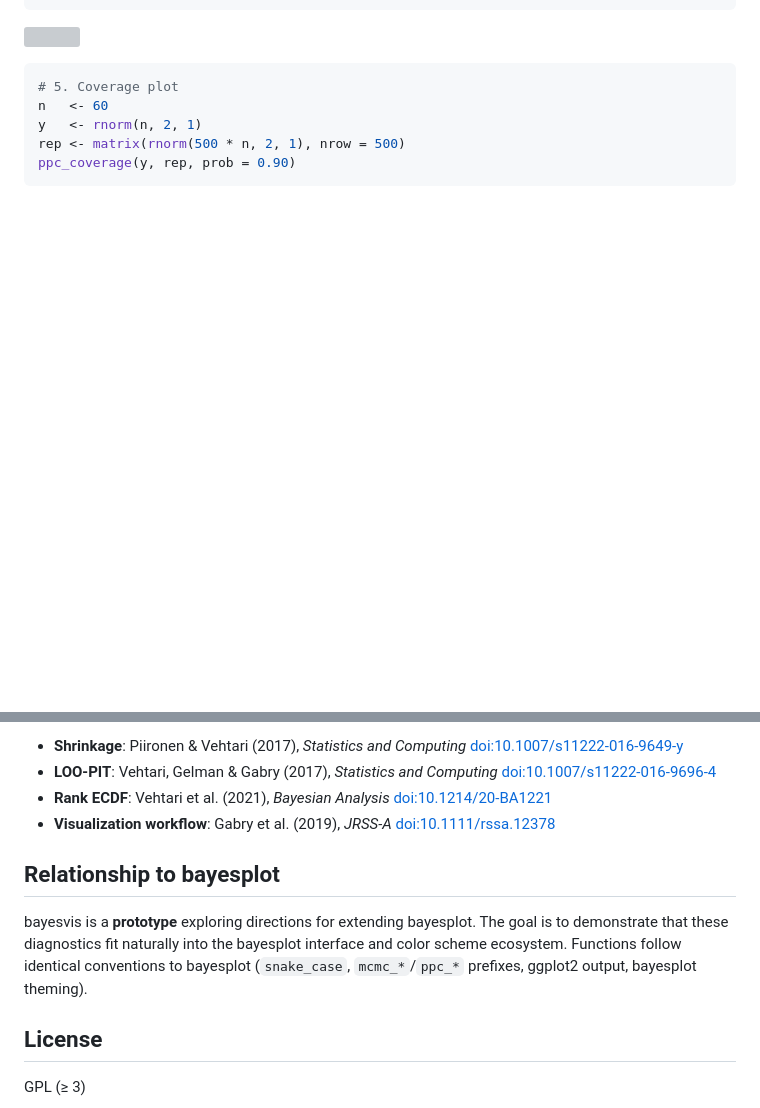
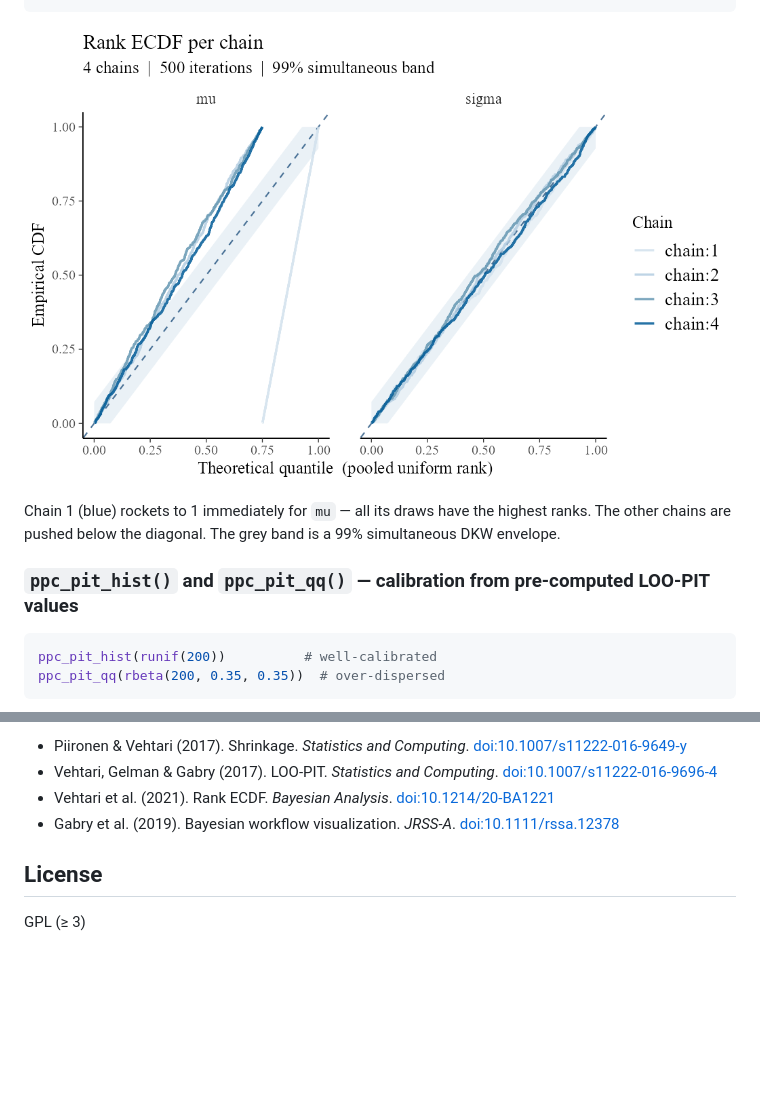
Before and after one commit to utkarshpawade/bayesvis, a Markdown page: README.md, 2 parts joined by grey strips. Rendered like a GitHub page; pictures changed too: man/figures/rank_ecdf.png (added); blank space fills up the shorter version; grey boxes are pictures that could not be loaded.

````diff
--- a/README.md
+++ b/README.md
@@ -78,10 +57,11 @@ mcmc_rank_ecdf(arr, pars = "mu")
 
 ![](man/figures/rank_ecdf.png)
 
+Chain 1 (blue) rockets to 1 immediately for `mu` — all its draws have the highest ranks. The other chains are pushed below the diagonal. The grey band is a 99% simultaneous DKW envelope.
+
+### `ppc_pit_hist()` and `ppc_pit_qq()` — calibration from pre-computed LOO-PIT values
+
 ```r
-# 5. Coverage plot
-n   <- 60
-y   <- rnorm(n, 2, 1)
-rep <- matrix(rnorm(500 * n, 2, 1), nrow = 500)
-ppc_coverage(y, rep, prob = 0.90)
+ppc_pit_hist(runif(200))          # well-calibrated
+ppc_pit_qq(rbeta(200, 0.35, 0.35))  # over-dispersed
 ```
@@ -117,19 +93,7 @@ mcmc_shrinkage(posterior, prior_sd = 1) +
-- **Shrinkage**: Piironen & Vehtari (2017), *Statistics and Computing*
-  [doi:10.1007/s11222-016-9649-y](https://doi.org/10.1007/s11222-016-9649-y)
-- **LOO-PIT**: Vehtari, Gelman & Gabry (2017), *Statistics and Computing*
-  [doi:10.1007/s11222-016-9696-4](https://doi.org/10.1007/s11222-016-9696-4)
-- **Rank ECDF**: Vehtari et al. (2021), *Bayesian Analysis*
-  [doi:10.1214/20-BA1221](https://doi.org/10.1214/20-BA1221)
-- **Visualization workflow**: Gabry et al. (2019), *JRSS-A*
-  [doi:10.1111/rssa.12378](https://doi.org/10.1111/rssa.12378)
-
-## Relationship to bayesplot
-
-bayesvis is a **prototype** exploring directions for extending bayesplot.
-The goal is to demonstrate that these diagnostics fit naturally into the
-bayesplot interface and color scheme ecosystem. Functions follow identical
-conventions to bayesplot (`snake_case`, `mcmc_*`/`ppc_*` prefixes, ggplot2
-output, bayesplot theming).
+- Piironen & Vehtari (2017). Shrinkage. *Statistics and Computing*. [doi:10.1007/s11222-016-9649-y](https://doi.org/10.1007/s11222-016-9649-y)
+- Vehtari, Gelman & Gabry (2017). LOO-PIT. *Statistics and Computing*. [doi:10.1007/s11222-016-9696-4](https://doi.org/10.1007/s11222-016-9696-4)
+- Vehtari et al. (2021). Rank ECDF. *Bayesian Analysis*. [doi:10.1214/20-BA1221](https://doi.org/10.1214/20-BA1221)
+- Gabry et al. (2019). Bayesian workflow visualization. *JRSS-A*. [doi:10.1111/rssa.12378](https://doi.org/10.1111/rssa.12378)
 
 ## License
 
````
Also changed, not shown: other parts of README.md (+40 -65 lines), man/figures/coverage.png (added), man/figures/pit_hist.png (added), man/figures/pit_qq.png (added), man/figures/shrinkage.png (added), 1 other file.
